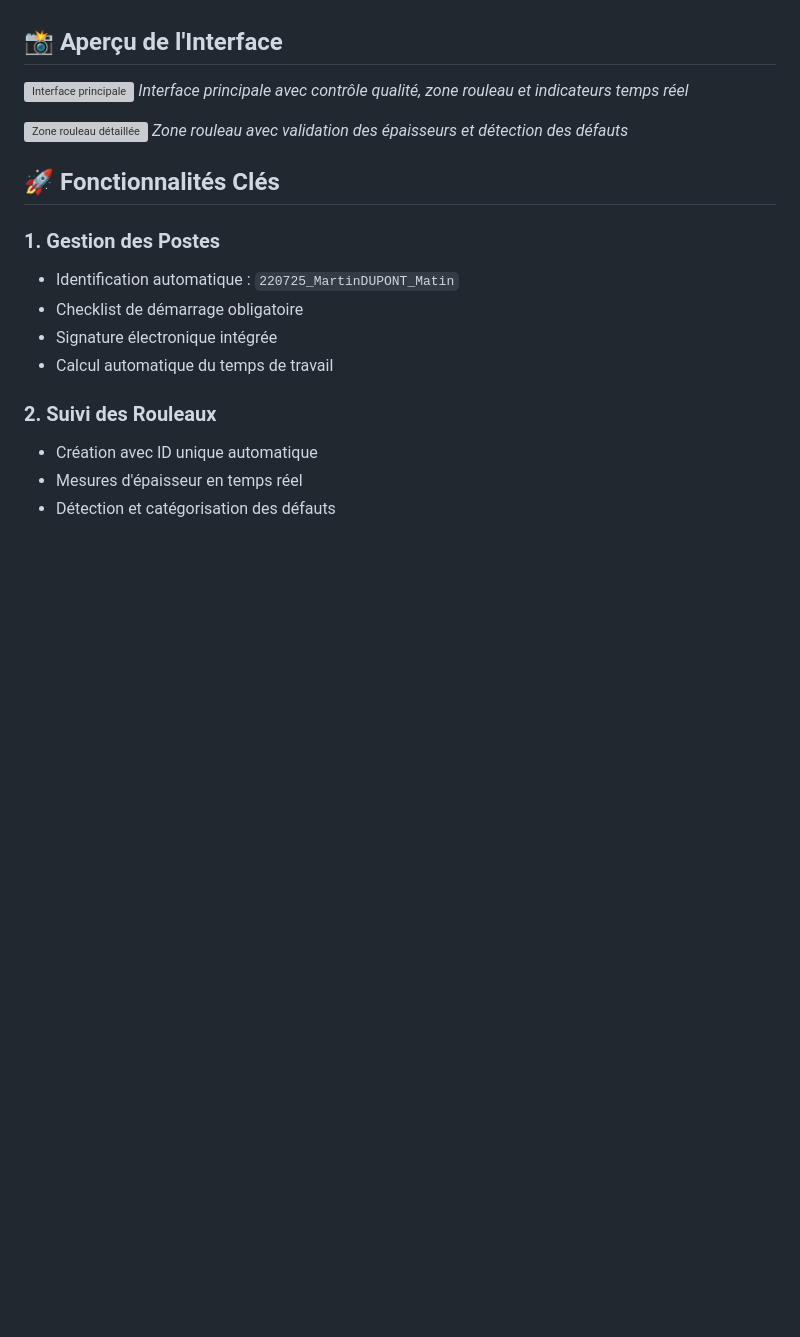
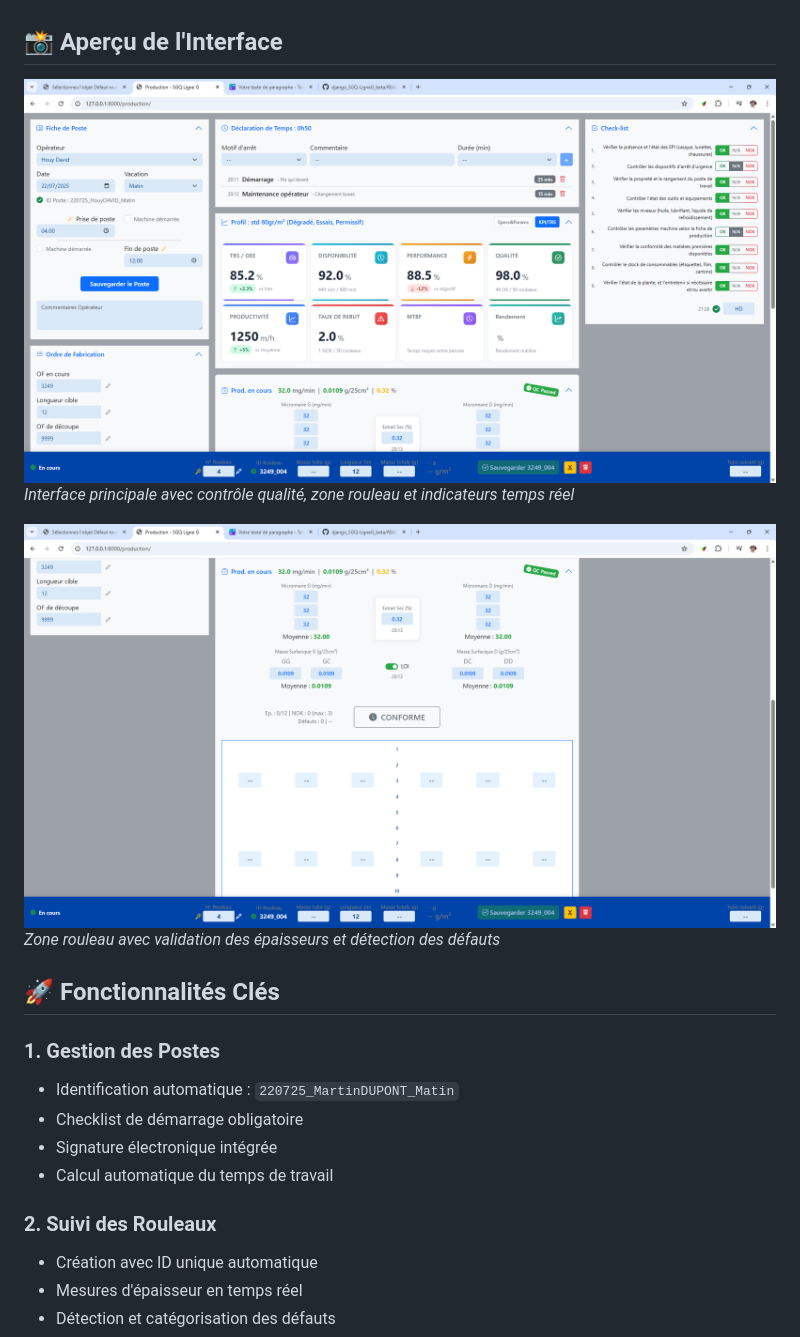
Before and after one commit to NicoWithManyO/django_SGQ-LigneG_beta, a Markdown page: README.md, the part around the change. Rendered like a GitHub page; pictures changed too: docs/images/screenshot-interface.png (added), docs/images/screenshot-roll-zone.png (added); blank space fills up the shorter version; grey boxes are pictures that could not be loaded.

```diff
--- a/README.md
+++ b/README.md
@@ -27,10 +27,10 @@ Le SGQ Ligne G est un système de pilotage de production en temps réel pour l'i
 
 ## 📸 Aperçu de l'Interface
 
-![Interface principale](screenshot-interface.png)
+![Interface principale](docs/images/screenshot-interface.png)
 *Interface principale avec contrôle qualité, zone rouleau et indicateurs temps réel*
 
-![Zone rouleau détaillée](screenshot-roll-zone.png)
+![Zone rouleau détaillée](docs/images/screenshot-roll-zone.png)
 *Zone rouleau avec validation des épaisseurs et détection des défauts*
 
 ## 🚀 Fonctionnalités Clés
```
